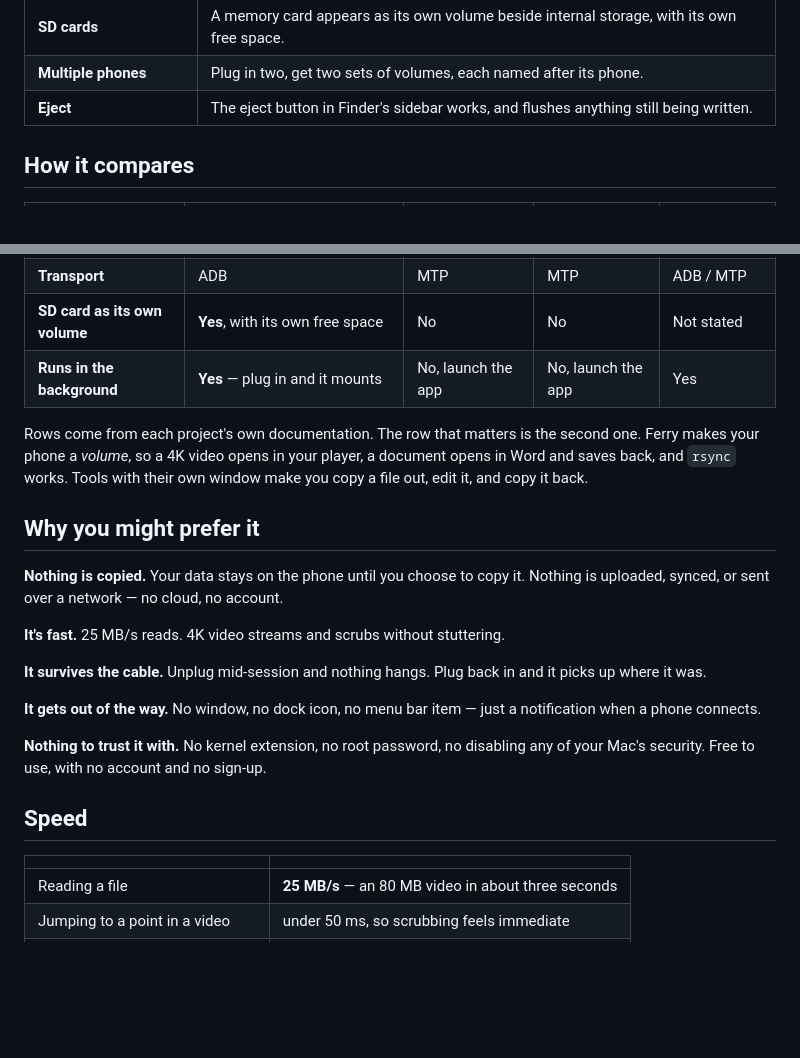
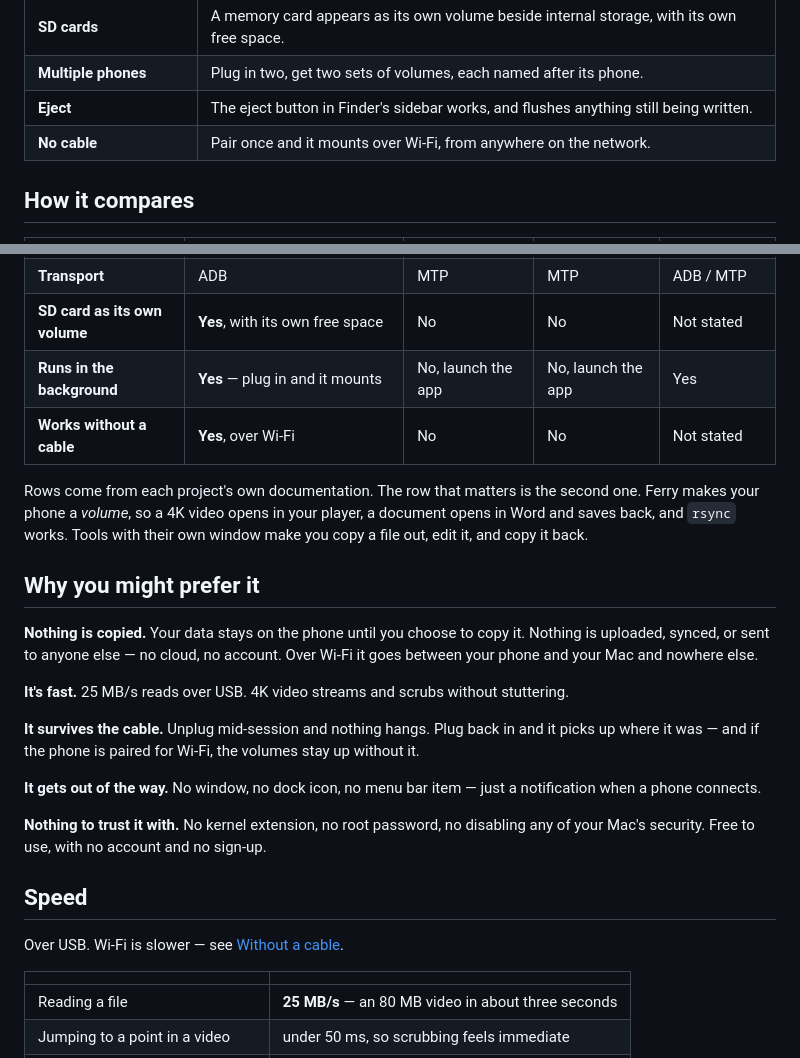
Before and after one commit to ramanbanka/ferry-releases, a Markdown page: README.md, 2 parts joined by grey strips. Rendered like a GitHub page; blank space fills up the shorter version.

```diff
--- a/README.md
+++ b/README.md
@@ -42,6 +45,7 @@ phone, it appears; unplug it, it goes away.
 | **SD cards** | A memory card appears as its own volume beside internal storage, with its own free space. |
 | **Multiple phones** | Plug in two, get two sets of volumes, each named after its phone. |
 | **Eject** | The eject button in Finder's sidebar works, and flushes anything still being written. |
+| **No cable** | Pair once and it mounts over Wi-Fi, from anywhere on the network. |
 
 ## How it compares
 
@@ -53,6 +57,7 @@ phone, it appears; unplug it, it goes away.
 | **Transport** | ADB | MTP | MTP | ADB / MTP |
 | **SD card as its own volume** | **Yes**, with its own free space | No | No | Not stated |
 | **Runs in the background** | **Yes** — plug in and it mounts | No, launch the app | No, launch the app | Yes |
+| **Works without a cable** | **Yes**, over Wi-Fi | No | No | Not stated |
 
 Rows come from each project's own documentation. The row that matters is the second one. Ferry makes your phone a *volume*, so a 4K video
 opens in your player, a document opens in Word and saves back, and `rsync` works. Tools
@@ -60,13 +65,14 @@ with their own window make you copy a file out, edit it, and copy it back.
 
 ## Why you might prefer it
 
-**Nothing is copied.** Your data stays on the phone until you choose to copy it.
-Nothing is uploaded, synced, or sent over a network — no cloud, no account.
+**Nothing is copied.** Your data stays on the phone until you choose to copy it. Nothing is
+uploaded, synced, or sent to anyone else — no cloud, no account. Over Wi-Fi it goes between
+your phone and your Mac and nowhere else.
 
-**It's fast.** 25 MB/s reads. 4K video streams and scrubs without stuttering.
+**It's fast.** 25 MB/s reads over USB. 4K video streams and scrubs without stuttering.
 
-**It survives the cable.** Unplug mid-session and nothing hangs. Plug back in and it
-picks up where it was.
+**It survives the cable.** Unplug mid-session and nothing hangs. Plug back in and it picks up
+where it was — and if the phone is paired for Wi-Fi, the volumes stay up without it.
 
 **It gets out of the way.** No window, no dock icon, no menu bar item — just a
 notification when a phone connects.
@@ -75,6 +81,8 @@ notification when a phone connects.
 of your Mac's security. Free to use, with no account and no sign-up.
 
 ## Speed
+
+Over USB. Wi-Fi is slower — see [Without a cable](#without-a-cable).
 
 | | |
 |---|---|
```
Also changed, not shown: other parts of README.md (+38 -3 lines), CHANGELOG.md (+15 -1 lines).
